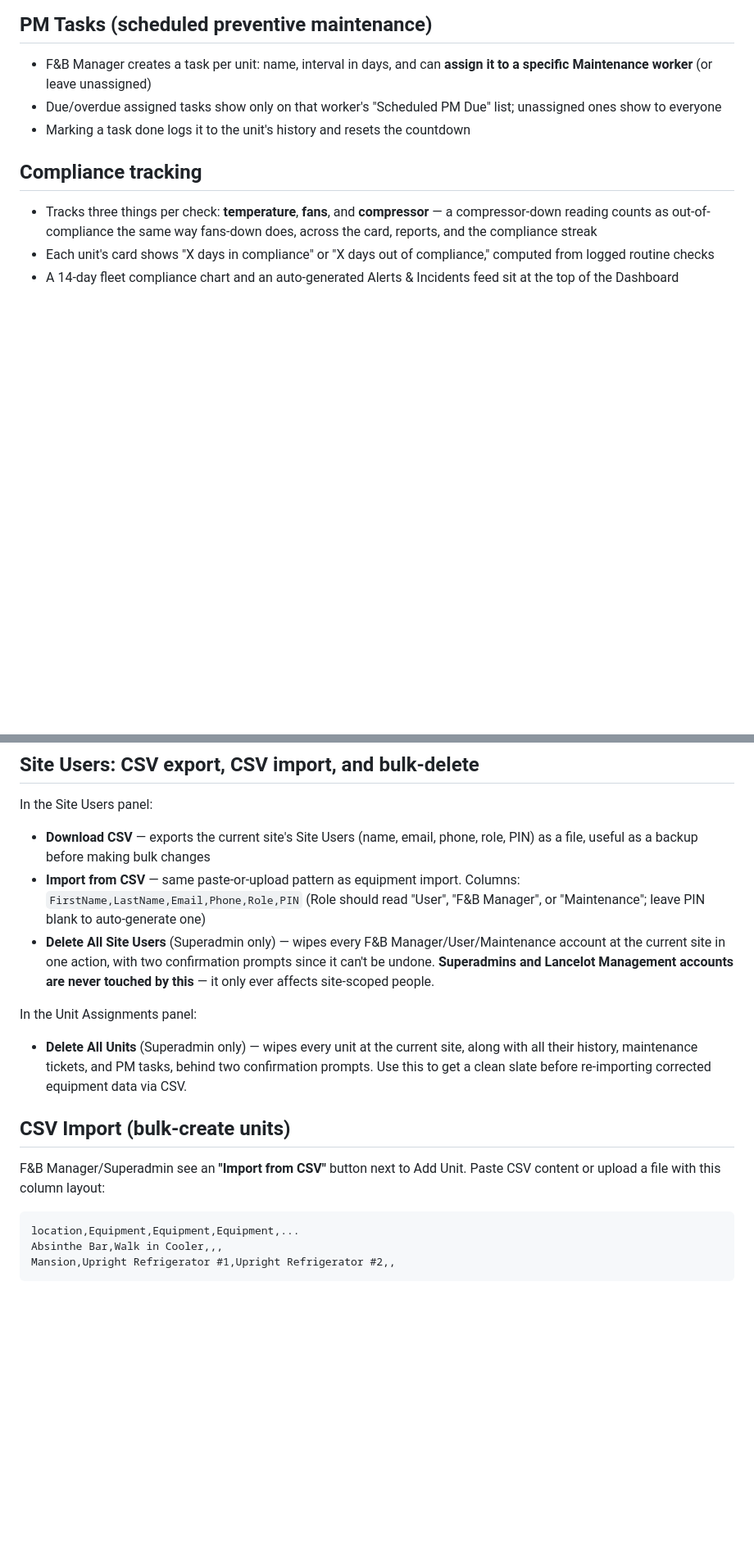
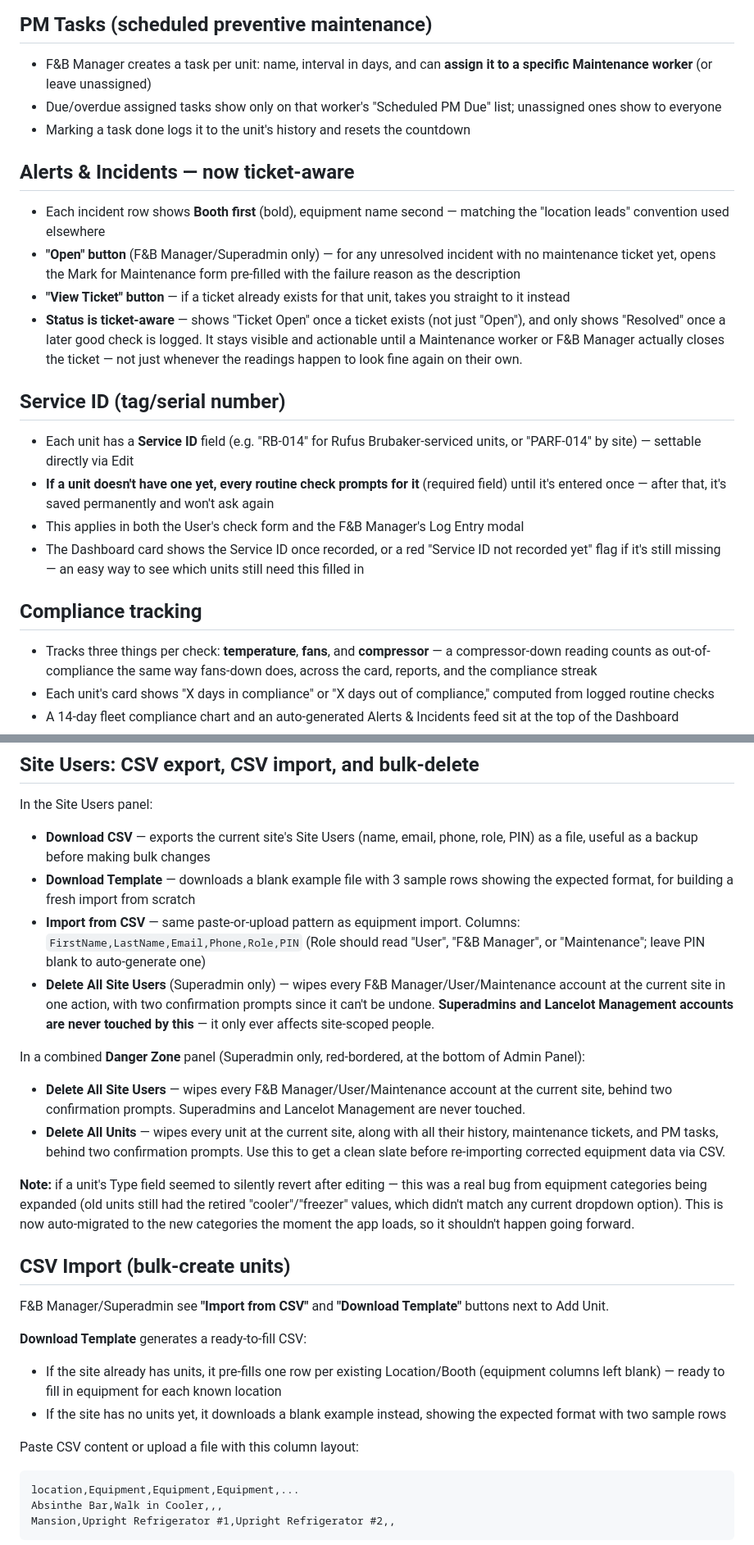
Before and after one commit to ScottBowser2026/Faire-Refrigeration-Tracker, a Markdown page: README.md, 2 parts joined by grey strips. Shown at 82% size. GitHub-like rendering; blank space fills up the shorter version.

````diff
--- a/README.md
+++ b/README.md
@@ -65,6 +75,20 @@ The same "checking compliance %" also appears in the header stat-strip on the re
 - Due/overdue assigned tasks show only on that worker's "Scheduled PM Due" list; unassigned ones show to everyone
 - Marking a task done logs it to the unit's history and resets the countdown
 
+## Alerts & Incidents — now ticket-aware
+
+- Each incident row shows **Booth first** (bold), equipment name second — matching the "location leads" convention used elsewhere
+- **"Open" button** (F&B Manager/Superadmin only) — for any unresolved incident with no maintenance ticket yet, opens the Mark for Maintenance form pre-filled with the failure reason as the description
+- **"View Ticket" button** — if a ticket already exists for that unit, takes you straight to it instead
+- **Status is ticket-aware** — shows "Ticket Open" once a ticket exists (not just "Open"), and only shows "Resolved" once a later good check is logged. It stays visible and actionable until a Maintenance worker or F&B Manager actually closes the ticket — not just whenever the readings happen to look fine again on their own.
+
+## Service ID (tag/serial number)
+
+- Each unit has a **Service ID** field (e.g. "RB-014" for Rufus Brubaker-serviced units, or "PARF-014" by site) — settable directly via Edit
+- **If a unit doesn't have one yet, every routine check prompts for it** (required field) until it's entered once — after that, it's saved permanently and won't ask again
+- This applies in both the User's check form and the F&B Manager's Log Entry modal
+- The Dashboard card shows the Service ID once recorded, or a red "Service ID not recorded yet" flag if it's still missing — an easy way to see which units still need this filled in
+
 ## Compliance tracking
 
 - Tracks three things per check: **temperature**, **fans**, and **compressor** — a compressor-down reading counts as out-of-compliance the same way fans-down does, across the card, reports, and the compliance streak
@@ -91,15 +115,25 @@ The same "checking compliance %" also appears in the header stat-strip on the re
 
 In the Site Users panel:
 - **Download CSV** — exports the current site's Site Users (name, email, phone, role, PIN) as a file, useful as a backup before making bulk changes
+- **Download Template** — downloads a blank example file with 3 sample rows showing the expected format, for building a fresh import from scratch
 - **Import from CSV** — same paste-or-upload pattern as equipment import. Columns: `FirstName,LastName,Email,Phone,Role,PIN` (Role should read "User", "F&B Manager", or "Maintenance"; leave PIN blank to auto-generate one)
 - **Delete All Site Users** (Superadmin only) — wipes every F&B Manager/User/Maintenance account at the current site in one action, with two confirmation prompts since it can't be undone. **Superadmins and Lancelot Management accounts are never touched by this** — it only ever affects site-scoped people.
 
-In the Unit Assignments panel:
-- **Delete All Units** (Superadmin only) — wipes every unit at the current site, along with all their history, maintenance tickets, and PM tasks, behind two confirmation prompts. Use this to get a clean slate before re-importing corrected equipment data via CSV.
+In a combined **Danger Zone** panel (Superadmin only, red-bordered, at the bottom of Admin Panel):
+- **Delete All Site Users** — wipes every F&B Manager/User/Maintenance account at the current site, behind two confirmation prompts. Superadmins and Lancelot Management are never touched.
+- **Delete All Units** — wipes every unit at the current site, along with all their history, maintenance tickets, and PM tasks, behind two confirmation prompts. Use this to get a clean slate before re-importing corrected equipment data via CSV.
+
+**Note:** if a unit's Type field seemed to silently revert after editing — this was a real bug from equipment categories being expanded (old units still had the retired "cooler"/"freezer" values, which didn't match any current dropdown option). This is now auto-migrated to the new categories the moment the app loads, so it shouldn't happen going forward.
 
 ## CSV Import (bulk-create units)
 
-F&B Manager/Superadmin see an **"Import from CSV"** button next to Add Unit. Paste CSV content or upload a file with this column layout:
+F&B Manager/Superadmin see **"Import from CSV"** and **"Download Template"** buttons next to Add Unit.
+
+**Download Template** generates a ready-to-fill CSV:
+- If the site already has units, it pre-fills one row per existing Location/Booth (equipment columns left blank) — ready to fill in equipment for each known location
+- If the site has no units yet, it downloads a blank example instead, showing the expected format with two sample rows
+
+Paste CSV content or upload a file with this column layout:
 
 ```
 location,Equipment,Equipment,Equipment,...
````
Also changed, not shown: other parts of README.md (+12 -3 lines).
